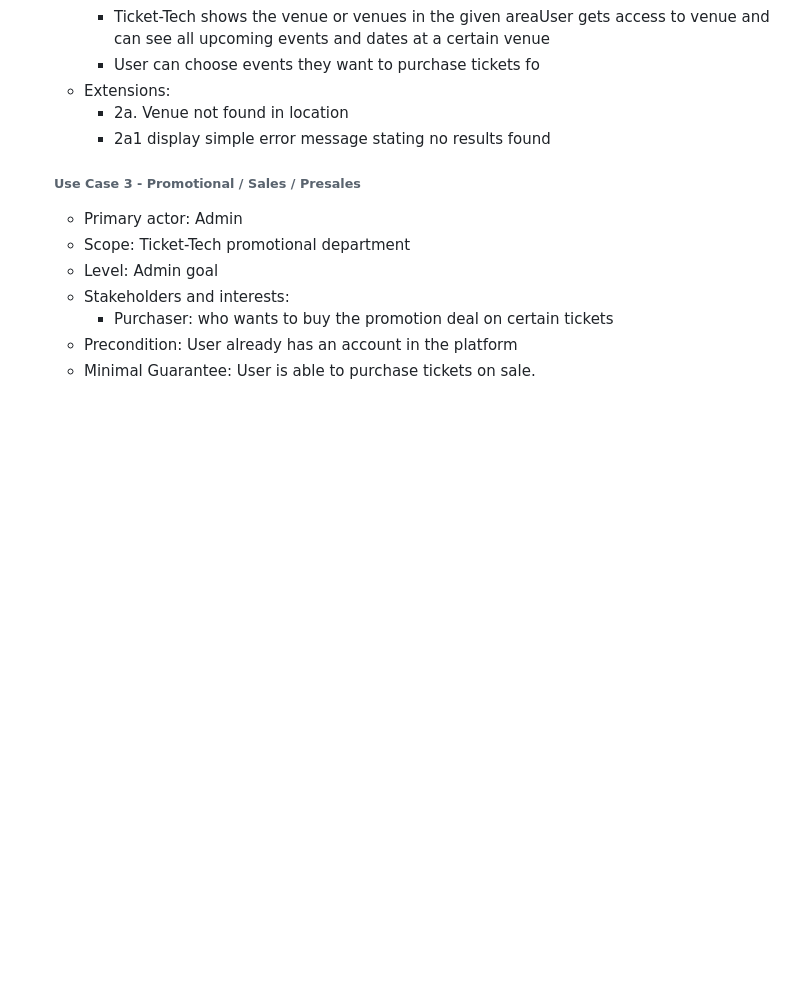
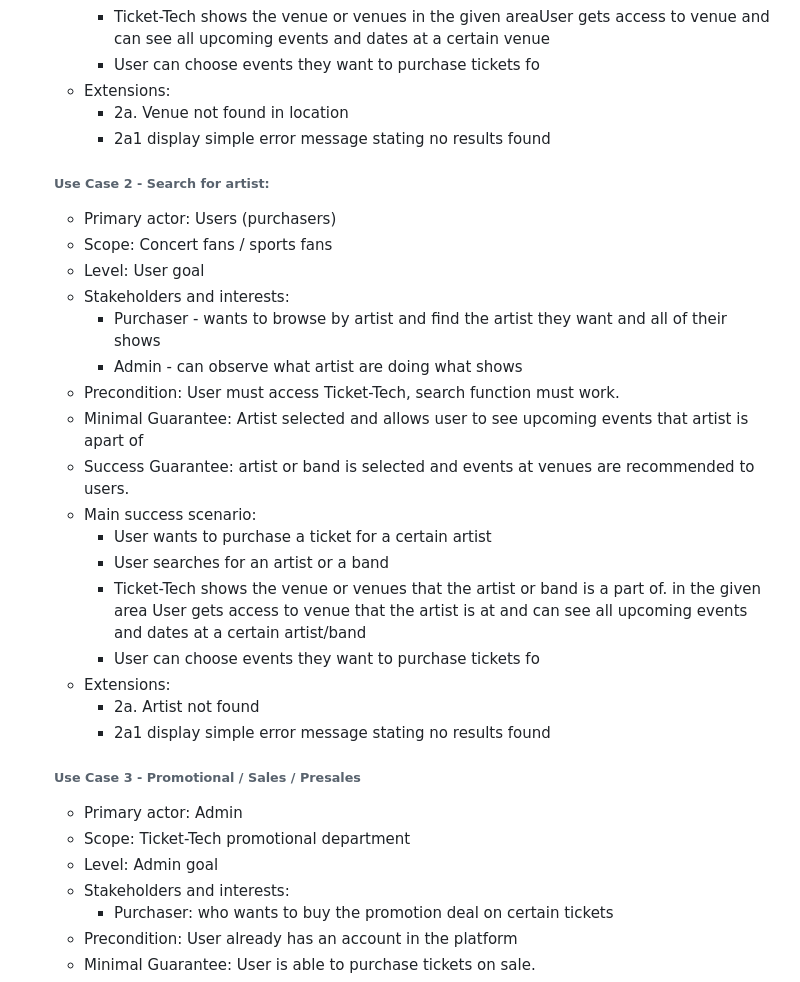
Before and after one commit to KevinKim99/Ticket-Tech, a Markdown page: Scrum meetings/M2 Project Description and Requirements.md, the part around the change. Rendered like a GitHub page; blank space fills up the shorter version.

Commit message:
case 2 added for case diagrams
more to come

```diff
--- a/Scrum meetings/M2 Project Description and Requirements.md
+++ b/Scrum meetings/M2 Project Description and Requirements.md
@@ -28,6 +28,25 @@
     - Extensions:
         - 2a. Venue not found in location
 	    - 2a1 display simple error message stating no results found
+    ###### Use Case 2 - Search for artist:
+    - Primary actor: Users (purchasers)
+    - Scope: Concert fans / sports fans
+    - Level: User goal
+    - Stakeholders and interests:
+        - Purchaser - wants to browse by artist and find the artist they want and all of their shows
+        - Admin - can observe what artist are doing what shows
+    - Precondition: User must access Ticket-Tech, search function must work.
+    - Minimal Guarantee: Artist selected and allows user to see upcoming events that artist is apart of
+    - Success Guarantee: artist or band is selected and events at venues are recommended to users.
+    - Main success scenario:
+        - User wants to purchase a ticket for a certain artist
+        - User searches for an artist or a band
+        - Ticket-Tech shows the venue or venues that the artist or band is a part of. in the given area User gets access to venue that the artist is at  and can see all upcoming events and dates at a certain artist/band
+        - User can choose events they want to purchase tickets fo
+    - Extensions:
+        - 2a. Artist not found
+        - 2a1 display simple error message stating no results found
+
     ###### Use Case 3 - Promotional / Sales / Presales
     - Primary actor: Admin
     - Scope: Ticket-Tech promotional department
```
